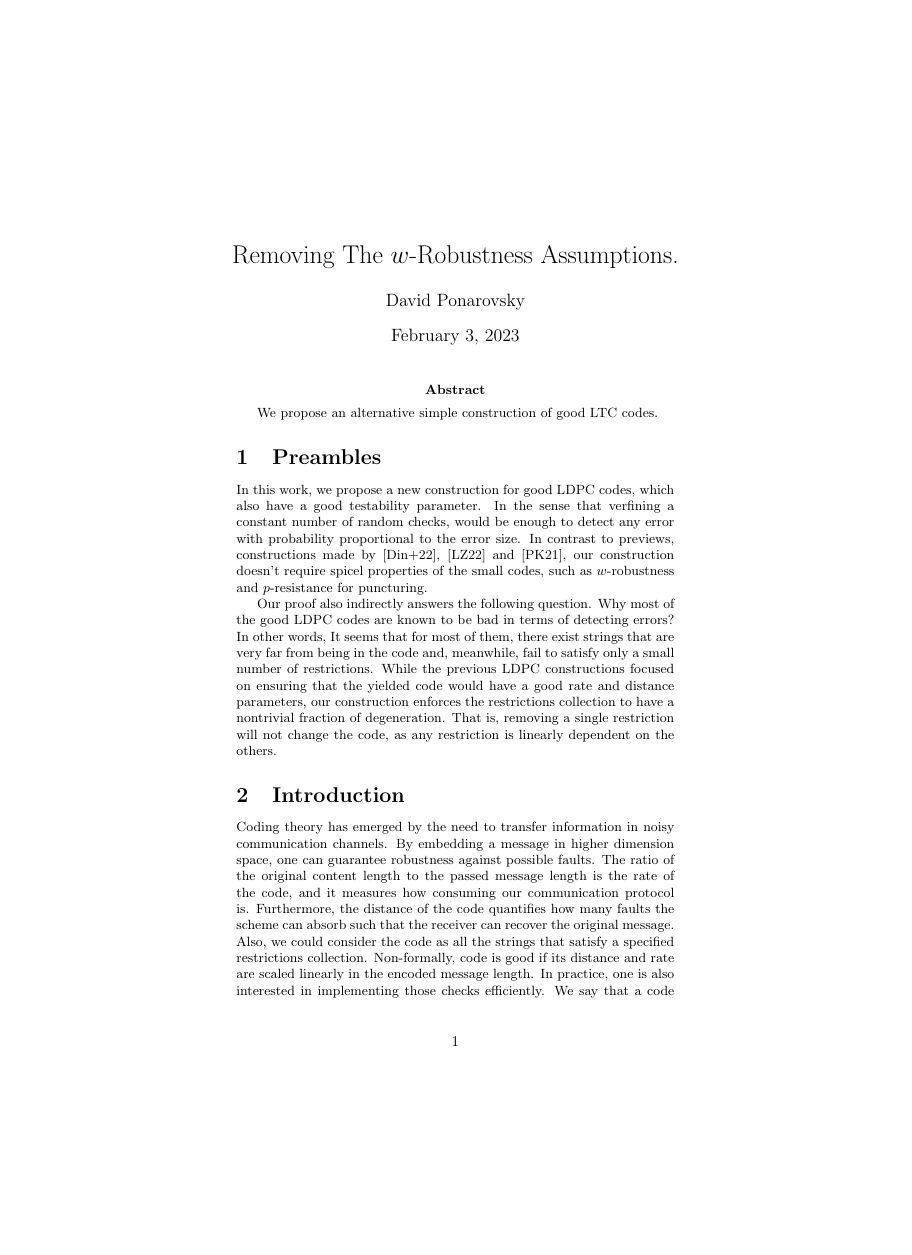
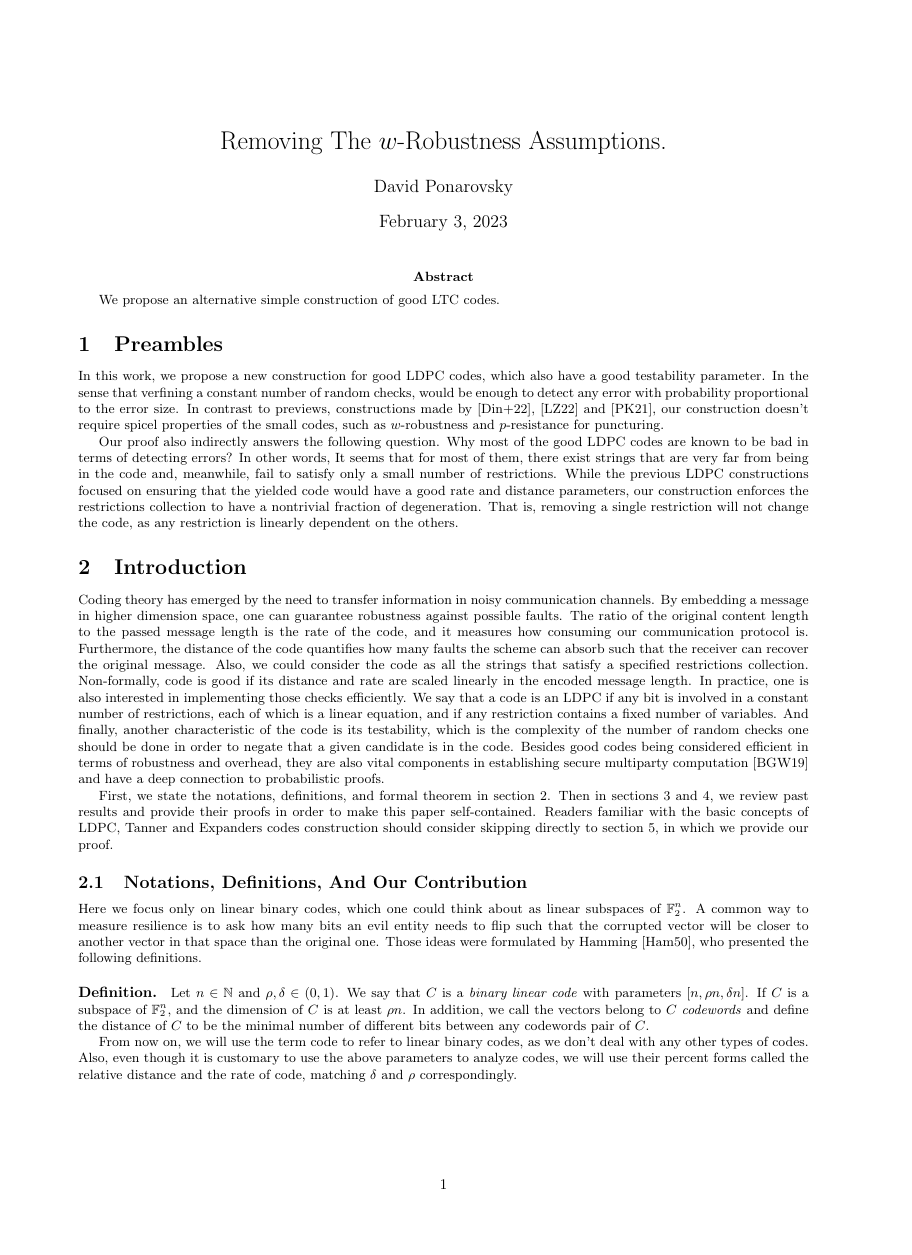
Before and after one commit to dudupo/Academic, a LaTeX document (projects/NLTES_project/ldpc_ltc.tex): page 1 of 17 before the commit and page 1 of 10 after it, the shorter picture padded with empty space. Compiled offline with pdfLaTeX.

Commit message:
compiling -Fri Feb  3 02:23:32 PM IST 2023

```diff
--- a/projects/NLTES_project/ldpc_ltc.tex
+++ b/projects/NLTES_project/ldpc_ltc.tex
@@ -9,7 +9,7 @@
 %\else
 \documentclass{article}
 \usepackage[utf8]{inputenc}
-%\usepackage[a4paper, total={7.5in, 10in} ]{geometry}
+\usepackage[a4paper, total={7.5in, 10in} ]{geometry}
 \usepackage{braket}
 \usepackage{xcolor}
 \usepackage{amsmath}
```
Also changed, not shown: projects/pdfs/ldpc_ltc.pdf.
